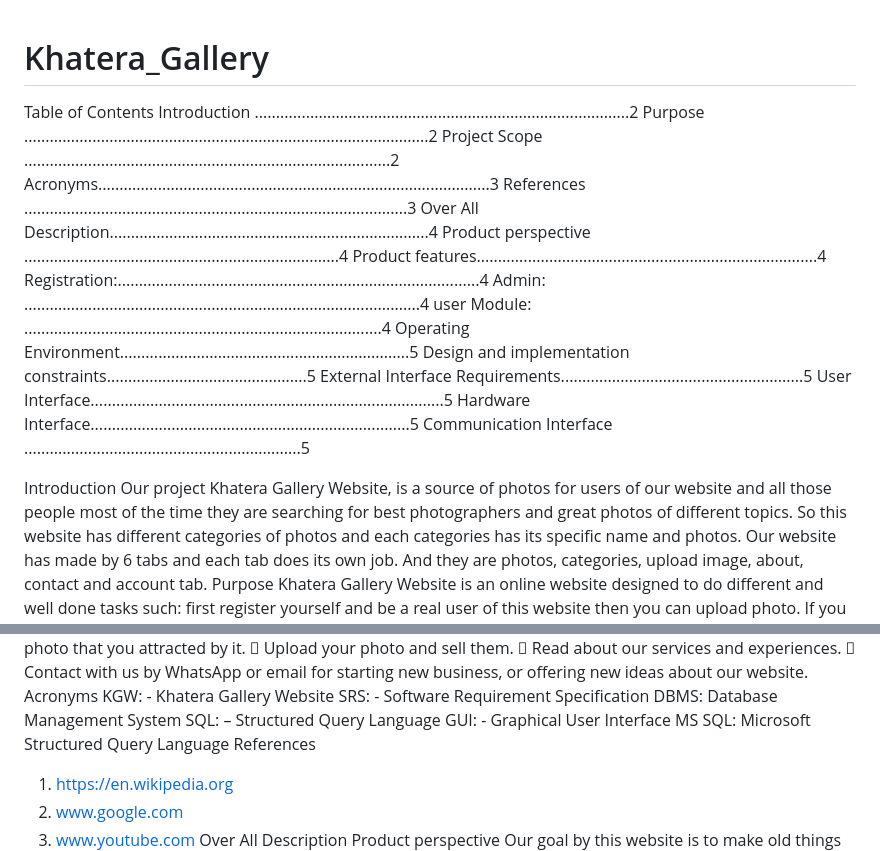
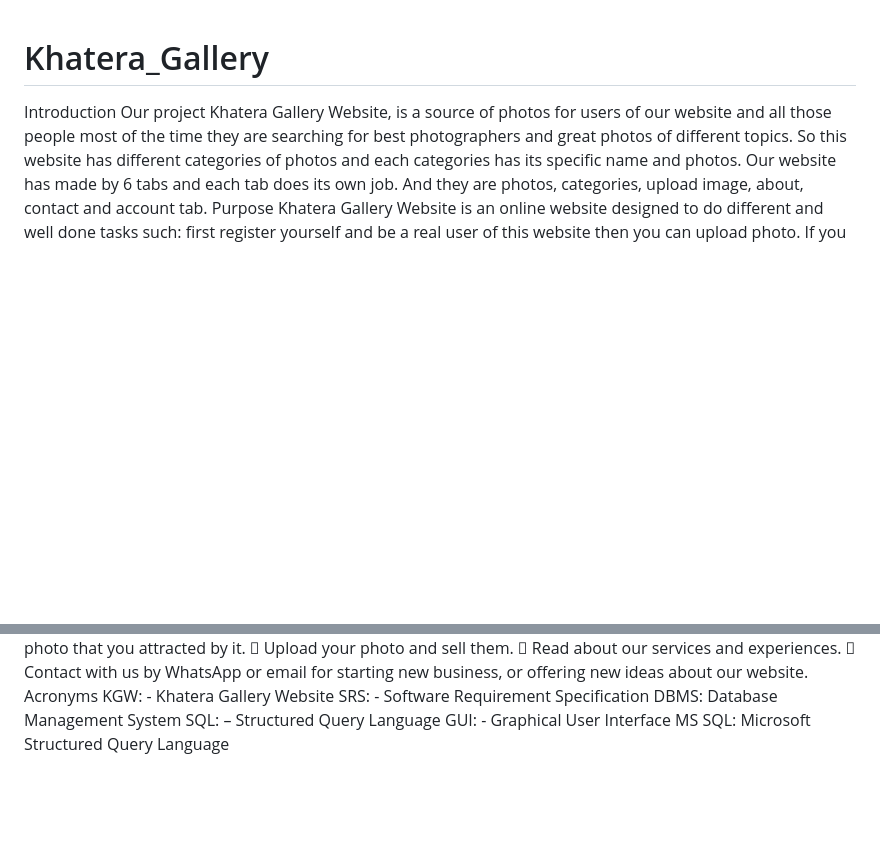
Before and after one commit to Mirwais-Jafari/Khatera_Gallery, a Markdown page: README.md, 2 parts joined by grey strips. Drawn GitHub-style; blank space fills up the shorter version.

```diff
--- a/README.md
+++ b/README.md
@@ -1,22 +1,4 @@
 # Khatera_Gallery
-Table of Contents
-Introduction ........................................................................................2
-Purpose ...............................................................................................2
-Project Scope ......................................................................................2
-Acronyms............................................................................................3
-References ..........................................................................................3
-Over All Description...........................................................................4
-Product perspective ..........................................................................4
-Product features................................................................................4
-Registration:.....................................................................................4
-Admin: .............................................................................................4
-user Module: ....................................................................................4
-Operating Environment....................................................................5
-Design and implementation constraints...............................................5
-External Interface Requirements.........................................................5
-User Interface...................................................................................5
-Hardware Interface...........................................................................5
-Communication Interface .................................................................5
 
 Introduction
 Our project Khatera Gallery Website, is a source of photos for users of our
@@ -63,11 +45,7 @@ DBMS: Database Management System
 SQL: – Structured Query Language
 GUI: - Graphical User Interface
 MS SQL: Microsoft Structured Query Language
-References
-1. https://en.wikipedia.org
-2. www.google.com
-3. www.youtube.com
-Over All Description
+
 Product perspective
 Our goal by this website is to make old things digital in our society. We start by
 searching found this project prefect and did our plans on it. So it is photo
```
